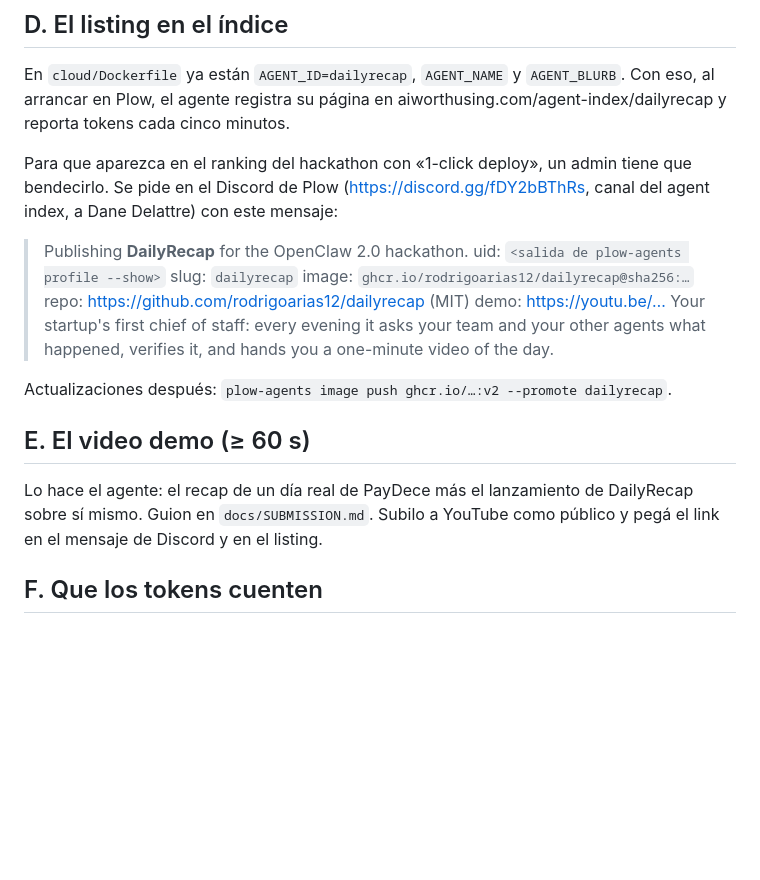
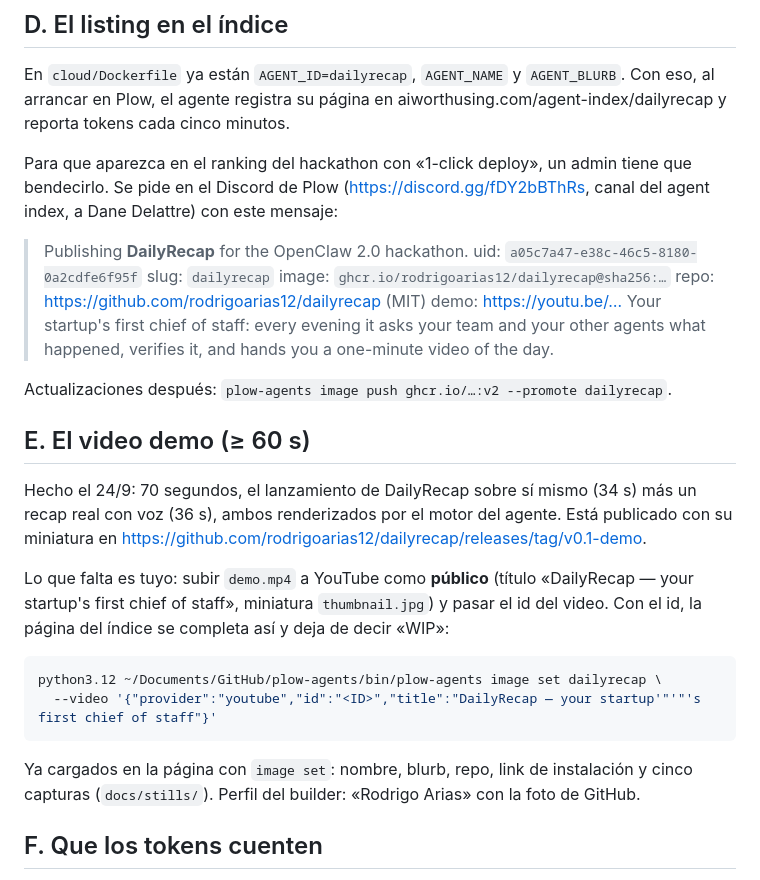
Before and after one commit to rodrigoarias12/dailyrecap, a Markdown page: docs/SUBIR.md, the part around the change. Rendered like a GitHub page; blank space fills up the shorter version.

Commit message:
SUBIR: demo publicado en un release, página del índice casi completa, falta el id de YouTube
Co-Authored-By: Claude Fable 5.1 <noreply@anthropic.com>

````diff
--- a/docs/SUBIR.md
+++ b/docs/SUBIR.md
@@ -72,7 +72,7 @@ bendecirlo. Se pide en el Discord de Plow (https://discord.gg/fDY2bBThRs, canal
 index, a Dane Delattre) con este mensaje:
 
 > Publishing **DailyRecap** for the OpenClaw 2.0 hackathon.
-> uid: `<salida de plow-agents profile --show>`
+> uid: `a05c7a47-e38c-46c5-8180-0a2cdfe6f95f`
 > slug: `dailyrecap`
 > image: `ghcr.io/rodrigoarias12/dailyrecap@sha256:…`
 > repo: https://github.com/rodrigoarias12/dailyrecap (MIT)
@@ -84,9 +84,21 @@ Actualizaciones después: `plow-agents image push ghcr.io/…:v2 --promote daily
 
 ## E. El video demo (≥ 60 s)
 
-Lo hace el agente: el recap de un día real de PayDece más el lanzamiento de DailyRecap sobre
-sí mismo. Guion en `docs/SUBMISSION.md`. Subilo a YouTube como público y pegá el link en el
-mensaje de Discord y en el listing.
+Hecho el 24/9: 70 segundos, el lanzamiento de DailyRecap sobre sí mismo (34 s) más un recap
+real con voz (36 s), ambos renderizados por el motor del agente. Está publicado con su
+miniatura en https://github.com/rodrigoarias12/dailyrecap/releases/tag/v0.1-demo.
+
+Lo que falta es tuyo: subir `demo.mp4` a YouTube como **público** (título «DailyRecap — your
+startup's first chief of staff», miniatura `thumbnail.jpg`) y pasar el id del video. Con el
+id, la página del índice se completa así y deja de decir «WIP»:
+
+```bash
+python3.12 ~/Documents/GitHub/plow-agents/bin/plow-agents image set dailyrecap \
+  --video '{"provider":"youtube","id":"<ID>","title":"DailyRecap — your startup'"'"'s first chief of staff"}'
+```
+
+Ya cargados en la página con `image set`: nombre, blurb, repo, link de instalación y cinco
+capturas (`docs/stills/`). Perfil del builder: «Rodrigo Arias» con la foto de GitHub.
 
 ## F. Que los tokens cuenten
 
````
